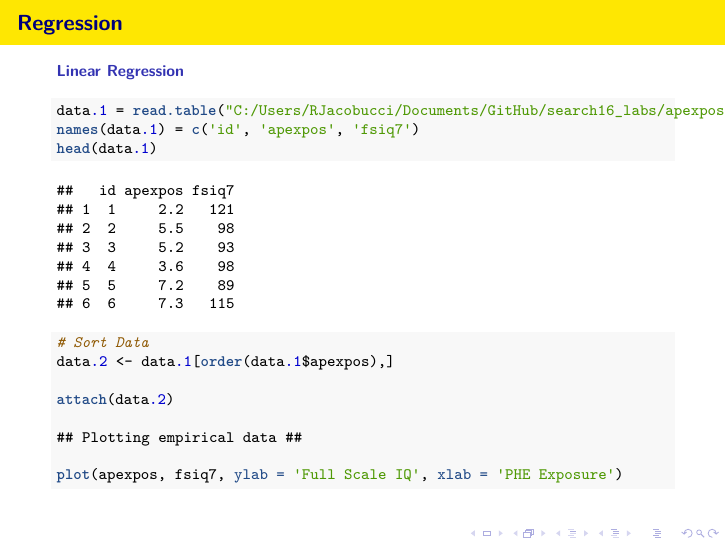
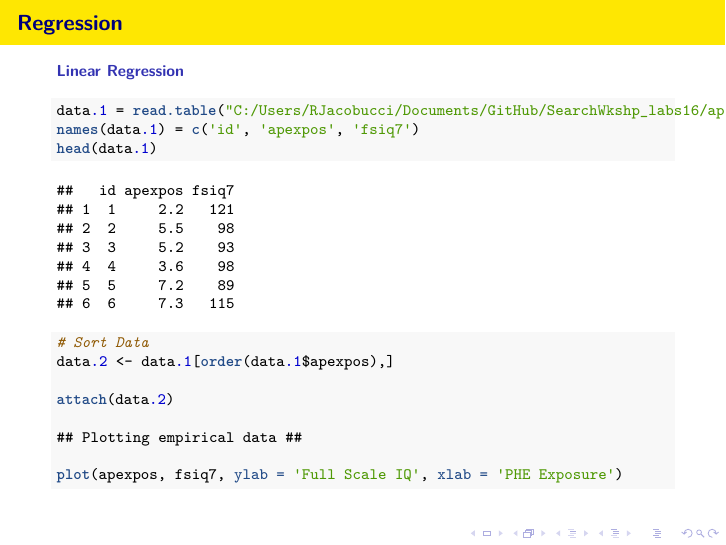
Before and after one commit to Rjacobucci/SearchWkshp_labs16, an R Markdown document (lab1.rmd): page 14 of 31. The pictures show the output file lab1.pdf that the author committed with the source.

````diff
--- a/lab1.rmd
+++ b/lab1.rmd
@@ -230,7 +230,7 @@
 
 ### Linear Regression
 ```{r}
-data.1 = read.table("C:/Users/RJacobucci/Documents/GitHub/search16_labs/apexpos.dat")
+data.1 = read.table("C:/Users/RJacobucci/Documents/GitHub/SearchWkshp_labs16/apexpos.dat")
 names(data.1) = c('id', 'apexpos', 'fsiq7')
 head(data.1)
 
````
Also changed, not shown: apexpos.dat (added), lab1.pdf, 1 other file.
